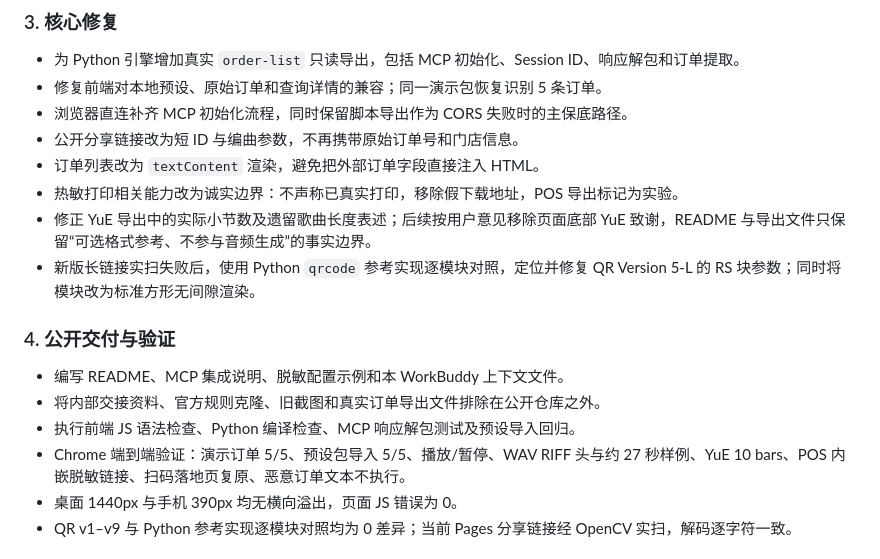
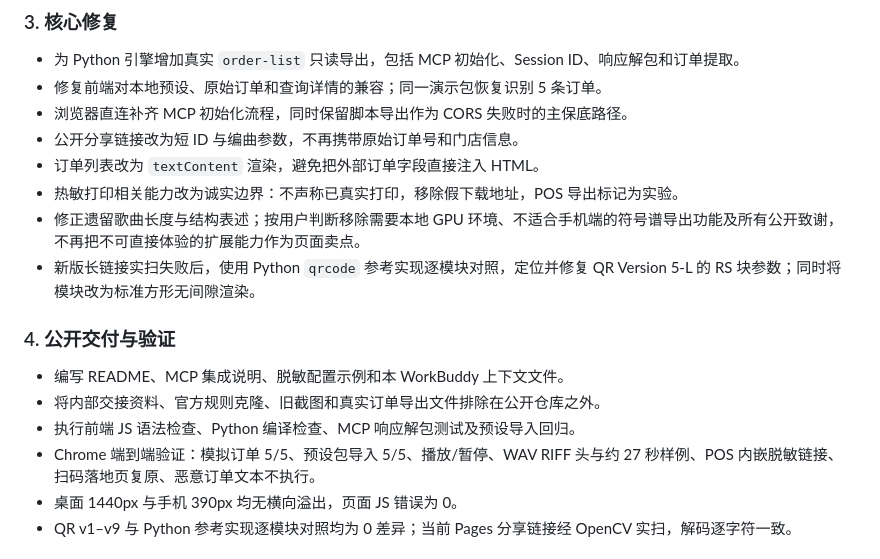
Before and after one commit to Chloeunterwegs/HappyMeal.exe, a Markdown page: workbuddy.md, the part around the change. Rendered like a GitHub page.

```diff
--- a/workbuddy.md
+++ b/workbuddy.md
@@ -58,7 +58,7 @@ WorkBuddy 将信息架构改为“普通玩法优先、真实订单可选”：
 - 公开分享链接改为短 ID 与编曲参数，不再携带原始订单号和门店信息。
 - 订单列表改为 `textContent` 渲染，避免把外部订单字段直接注入 HTML。
 - 热敏打印相关能力改为诚实边界：不声称已真实打印，移除假下载地址，POS 导出标记为实验。
-- 修正 YuE 导出中的实际小节数及遗留歌曲长度表述；后续按用户意见移除页面底部 YuE 致谢，README 与导出文件只保留“可选格式参考、不参与音频生成”的事实边界。
+- 修正遗留歌曲长度与结构表述；按用户判断移除需要本地 GPU 环境、不适合手机端的符号谱导出功能及所有公开致谢，不再把不可直接体验的扩展能力作为页面卖点。
 - 新版长链接实扫失败后，使用 Python `qrcode` 参考实现逐模块对照，定位并修复 QR Version 5-L 的 RS 块参数；同时将模块改为标准方形无间隙渲染。
 
 ### 4. 公开交付与验证
@@ -66,7 +66,7 @@ WorkBuddy 将信息架构改为“普通玩法优先、真实订单可选”：
 - 编写 README、MCP 集成说明、脱敏配置示例和本 WorkBuddy 上下文文件。
 - 将内部交接资料、官方规则克隆、旧截图和真实订单导出文件排除在公开仓库之外。
 - 执行前端 JS 语法检查、Python 编译检查、MCP 响应解包测试及预设导入回归。
-- Chrome 端到端验证：演示订单 5/5、预设包导入 5/5、播放/暂停、WAV RIFF 头与约 27 秒样例、YuE 10 bars、POS 内嵌脱敏链接、扫码落地页复原、恶意订单文本不执行。
+- Chrome 端到端验证：模拟订单 5/5、预设包导入 5/5、播放/暂停、WAV RIFF 头与约 27 秒样例、POS 内嵌脱敏链接、扫码落地页复原、恶意订单文本不执行。
 - 桌面 1440px 与手机 390px 均无横向溢出，页面 JS 错误为 0。
 - QR v1–v9 与 Python 参考实现逐模块对照均为 0 差异；当前 Pages 分享链接经 OpenCV 实扫，解码逐字符一致。
 
```
Also changed, not shown: MCP_INTEGRATION.md (+1 -1 lines), README.md (+5 -6 lines), docs/assets/preview-desktop.png, docs/assets/preview-mobile.png, 4 other files.
